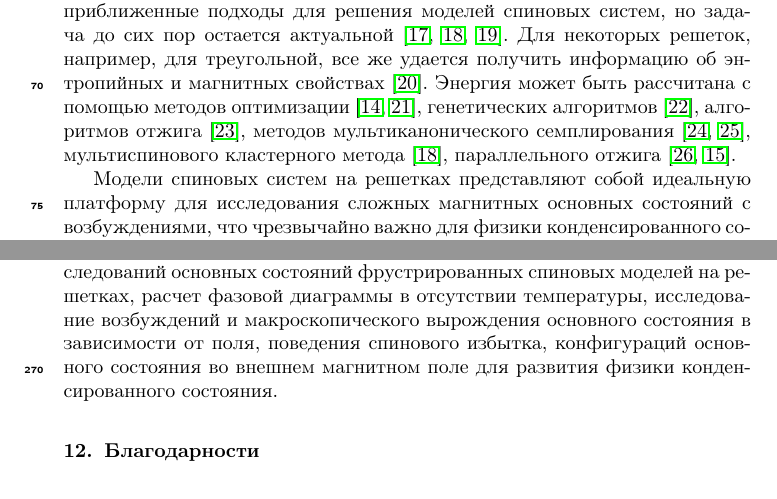
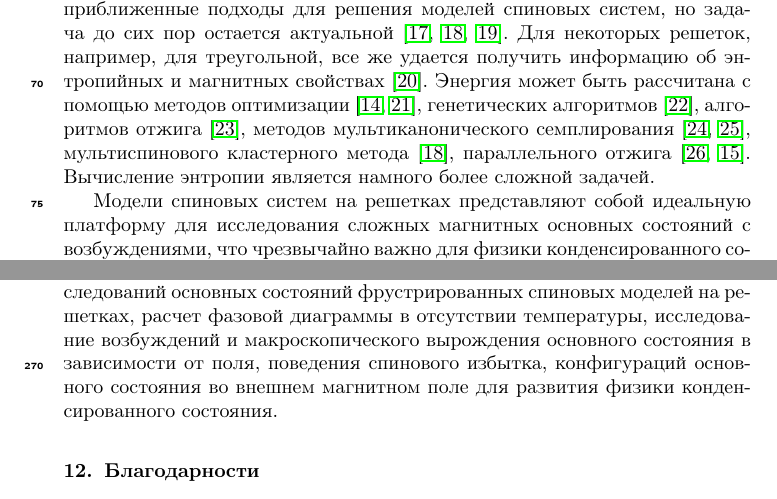
Before and after one commit to feirime/Ground-state-search-2D-Ising-model, a LaTeX paper (main.tex): two parts of pages 5 and 21 of 26, joined at a grey line, cut so that both start at the same text. Compiled offline with pdfLaTeX.

Commit message:
стар3

```diff
--- a/main.tex
+++ b/main.tex
@@ -138,7 +138,7 @@ TO DO: \\
 
 Несмотря на многие годы интенсивных исследований, природа низкотемпературной фазы модели Изинга фрустрированных спиновых систем с ограниченным радиусом взаимодействия остается невыясненной \cite{roma2010ground, newman2023proof}. Два наиболее важных открытых вопроса касаются свойств спиновых стекол при нулевой температуре, в частности, вырождение основного состояния и природа низкоэнергетических возбуждений \cite{newman2022ground}.
 
-Расчет энергии, энтропии и спинового избытка основного состояния спинового стекла с заданным Гамильтонианом даже без внешнего магнитного поля является очень сложной оптимизационной задачей. В трехмерном случае задача является $NP$-трудной \cite{barahona1982computational, hartmann2002optimization}, что означает ни один известный алгоритм не может решить задачу о спиновом избытке, энергии и вырождении основного состояния за время, пропорциональное степени линейного размера системы, и считается, что такой алгоритм не может быть разработан. В настоящее время алгоритма, обладающего одновременно высокой точностью и эффективностью, не существует \cite{fan2023searching}. Свойства спиновых стекол при нулевой температуре обычно изучаются приближенными методами \cite{roma2009ground, perez2012ground}. На протяжении длительного времени разрабатываются различные приближенные подходы для решения моделей спиновых систем, но задача до сих пор остается актуальной \cite{ rybin2022hybrid, makarova2023canonical,farias2024differentiable}.  Для некоторых решеток, например, для треугольной, все же удается получить информацию об энтропийных и магнитных свойствах \cite{jurvcivsinova2024classical}. Энергия может быть рассчитана с помощью методов оптимизации \cite{hartmann2002optimization, hartmann2004new}, генетических алгоритмов \cite{holland1992adaptation}, алгоритмов отжига \cite{kirkpatrick1983optimization}, методов мультиканонического семплирования \cite{berg1994ground, shevchenko2017multicanonical}, мультиспинового кластерного метода \cite{makarova2023canonical}, параллельного отжига \cite{PhysRevB.50.16444, roma2009ground}.
+Расчет энергии, энтропии и спинового избытка основного состояния спинового стекла с заданным Гамильтонианом даже без внешнего магнитного поля является очень сложной оптимизационной задачей. В трехмерном случае задача является $NP$-трудной \cite{barahona1982computational, hartmann2002optimization}, что означает ни один известный алгоритм не может решить задачу о спиновом избытке, энергии и вырождении основного состояния за время, пропорциональное степени линейного размера системы, и считается, что такой алгоритм не может быть разработан. В настоящее время алгоритма, обладающего одновременно высокой точностью и эффективностью, не существует \cite{fan2023searching}. Свойства спиновых стекол при нулевой температуре обычно изучаются приближенными методами \cite{roma2009ground, perez2012ground}. На протяжении длительного времени разрабатываются различные приближенные подходы для решения моделей спиновых систем, но задача до сих пор остается актуальной \cite{ rybin2022hybrid, makarova2023canonical,farias2024differentiable}.  Для некоторых решеток, например, для треугольной, все же удается получить информацию об энтропийных и магнитных свойствах \cite{jurvcivsinova2024classical}. Энергия может быть рассчитана с помощью методов оптимизации \cite{hartmann2002optimization, hartmann2004new}, генетических алгоритмов \cite{holland1992adaptation}, алгоритмов отжига \cite{kirkpatrick1983optimization}, методов мультиканонического семплирования \cite{berg1994ground, shevchenko2017multicanonical}, мультиспинового кластерного метода \cite{makarova2023canonical}, параллельного отжига \cite{PhysRevB.50.16444, roma2009ground}. Вычисление энтропии является намного более сложной задачей.
 
 Модели спиновых систем на решетках представляют собой идеальную платформу для исследования сложных магнитных основных состояний с возбуждениями, что чрезвычайно важно для физики конденсированного состояния и материаловедения \cite{lacroix2011introduction}. В т.ч. вычисление значений критических полей переключения между основными состояниями во внешнем магнитном поле, скачков энтропии при переключениях между основными состояниями, корреляционных функций \cite{ramirez2004effect, rosas2004random, andriushchenko2019large}.
 
```
